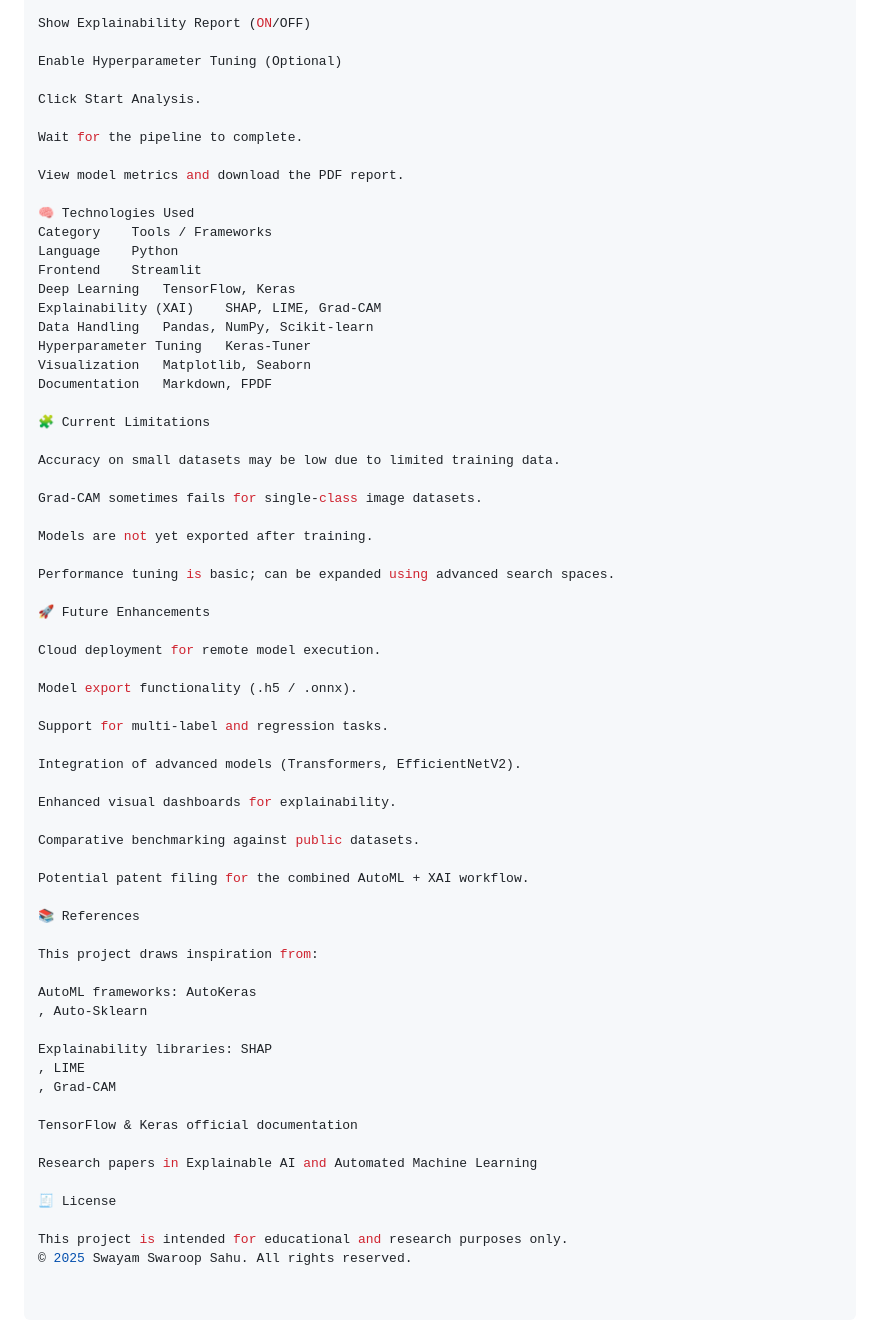
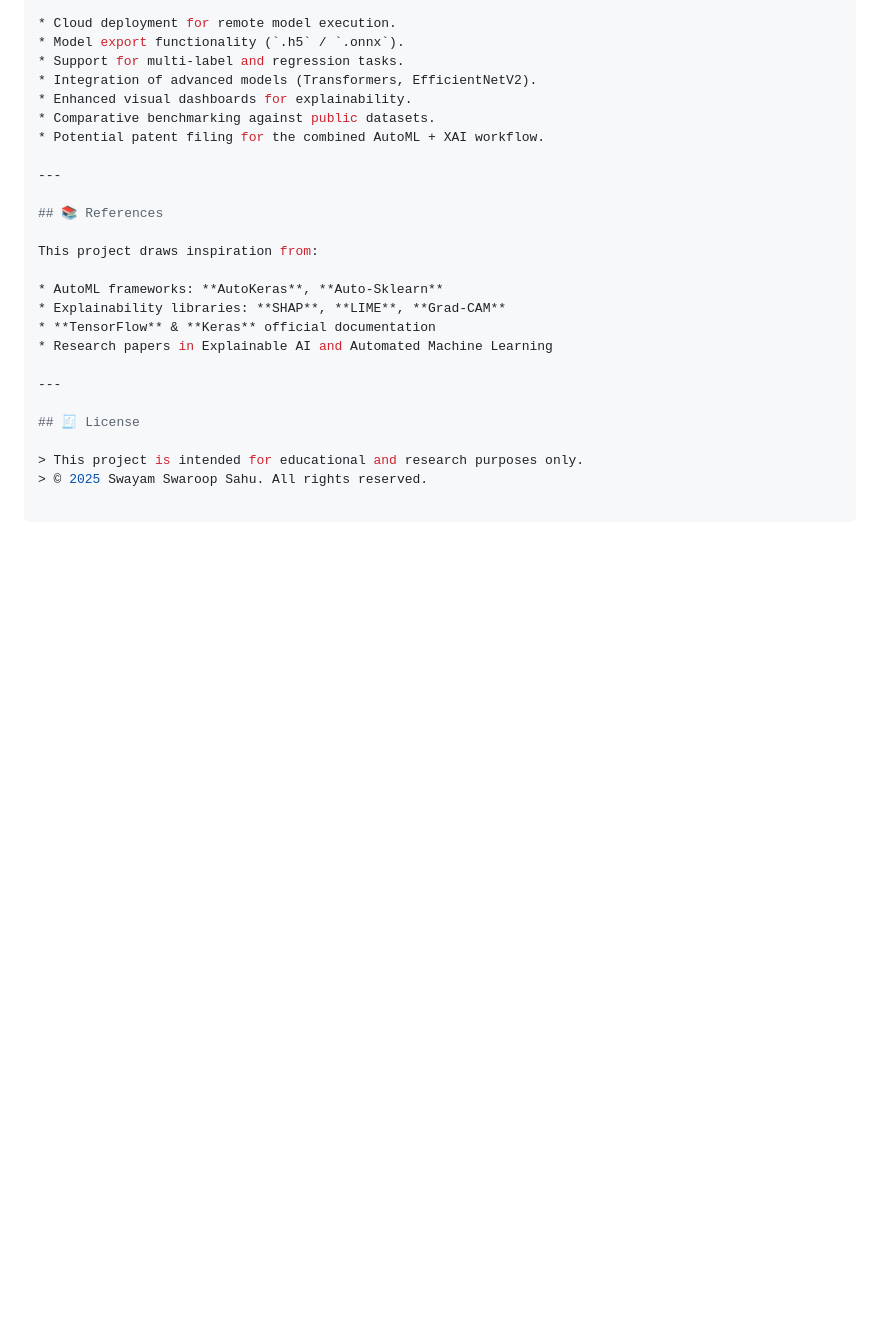
Before and after one commit to Swayam-Swaroop-Sahu/AutoDL, a Markdown page: README.md, the part around the change printed below. GitHub-like rendering; blank space fills up the shorter version.

```diff
--- a/README.md
+++ b/README.md
@@ -152,67 +192,26 @@ Auto Mode (ON by default)
 
-Show Explainability Report (ON/OFF)
+* Cloud deployment for remote model execution.
+* Model export functionality (`.h5` / `.onnx`).
+* Support for multi-label and regression tasks.
+* Integration of advanced models (Transformers, EfficientNetV2).
+* Enhanced visual dashboards for explainability.
+* Comparative benchmarking against public datasets.
+* Potential patent filing for the combined AutoML + XAI workflow.
 
-Enable Hyperparameter Tuning (Optional)
+---
 
-Click Start Analysis.
-
-Wait for the pipeline to complete.
-
-View model metrics and download the PDF report.
-
-🧠 Technologies Used
-Category	Tools / Frameworks
-Language	Python
-Frontend	Streamlit
-Deep Learning	TensorFlow, Keras
-Explainability (XAI)	SHAP, LIME, Grad-CAM
-Data Handling	Pandas, NumPy, Scikit-learn
-Hyperparameter Tuning	Keras-Tuner
-Visualization	Matplotlib, Seaborn
-Documentation	Markdown, FPDF
-
-🧩 Current Limitations
-
-Accuracy on small datasets may be low due to limited training data.
-
-Grad-CAM sometimes fails for single-class image datasets.
-
-Models are not yet exported after training.
-
-Performance tuning is basic; can be expanded using advanced search spaces.
-
-🚀 Future Enhancements
-
-Cloud deployment for remote model execution.
-
-Model export functionality (.h5 / .onnx).
-
-Support for multi-label and regression tasks.
-
-Integration of advanced models (Transformers, EfficientNetV2).
-
-Enhanced visual dashboards for explainability.
-
-Comparative benchmarking against public datasets.
-
-Potential patent filing for the combined AutoML + XAI workflow.
-
-📚 References
+## 📚 References
 
 This project draws inspiration from:
 
-AutoML frameworks: AutoKeras
-, Auto-Sklearn
+* AutoML frameworks: **AutoKeras**, **Auto-Sklearn**
+* Explainability libraries: **SHAP**, **LIME**, **Grad-CAM**
+* **TensorFlow** & **Keras** official documentation
+* Research papers in Explainable AI and Automated Machine Learning
 
-Explainability libraries: SHAP
-, LIME
-, Grad-CAM
+---
 
-TensorFlow & Keras official documentation
+## 🧾 License
 
-Research papers in Explainable AI and Automated Machine Learning
-
-🧾 License
-
-This project is intended for educational and research purposes only.
-© 2025 Swayam Swaroop Sahu. All rights reserved.
+> This project is intended for educational and research purposes only.
+> © 2025 Swayam Swaroop Sahu. All rights reserved.
```
Also changed, not shown: other parts of README.md (+69 -29 lines).
